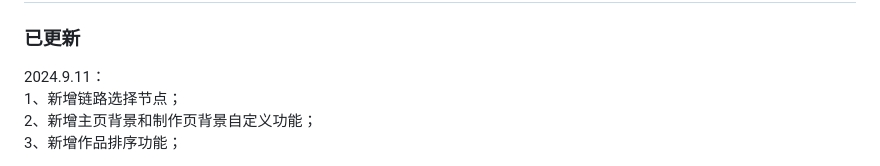
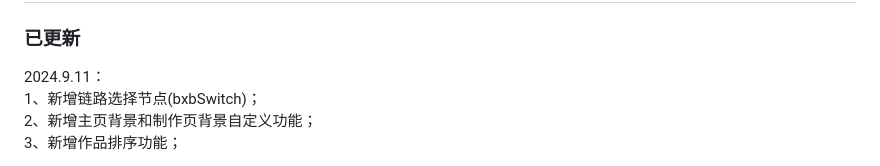
Before and after one commit to zhulu111/ComfyUI_Bxb, a Markdown page: README.md, the part around the change. Drawn GitHub-style.

Commit message:
更新说明

```diff
--- a/README.md
+++ b/README.md
@@ -8,7 +8,7 @@ SD变现宝插件可以一键把comfyui工作流转为“微信小程序”、
 ## 更新记录
 ### 已更新
 2024.9.11：
-1、新增链路选择节点；
+1、新增链路选择节点(bxbSwitch)；
 2、新增主页背景和制作页背景自定义功能；
 3、新增作品排序功能；
 
```
